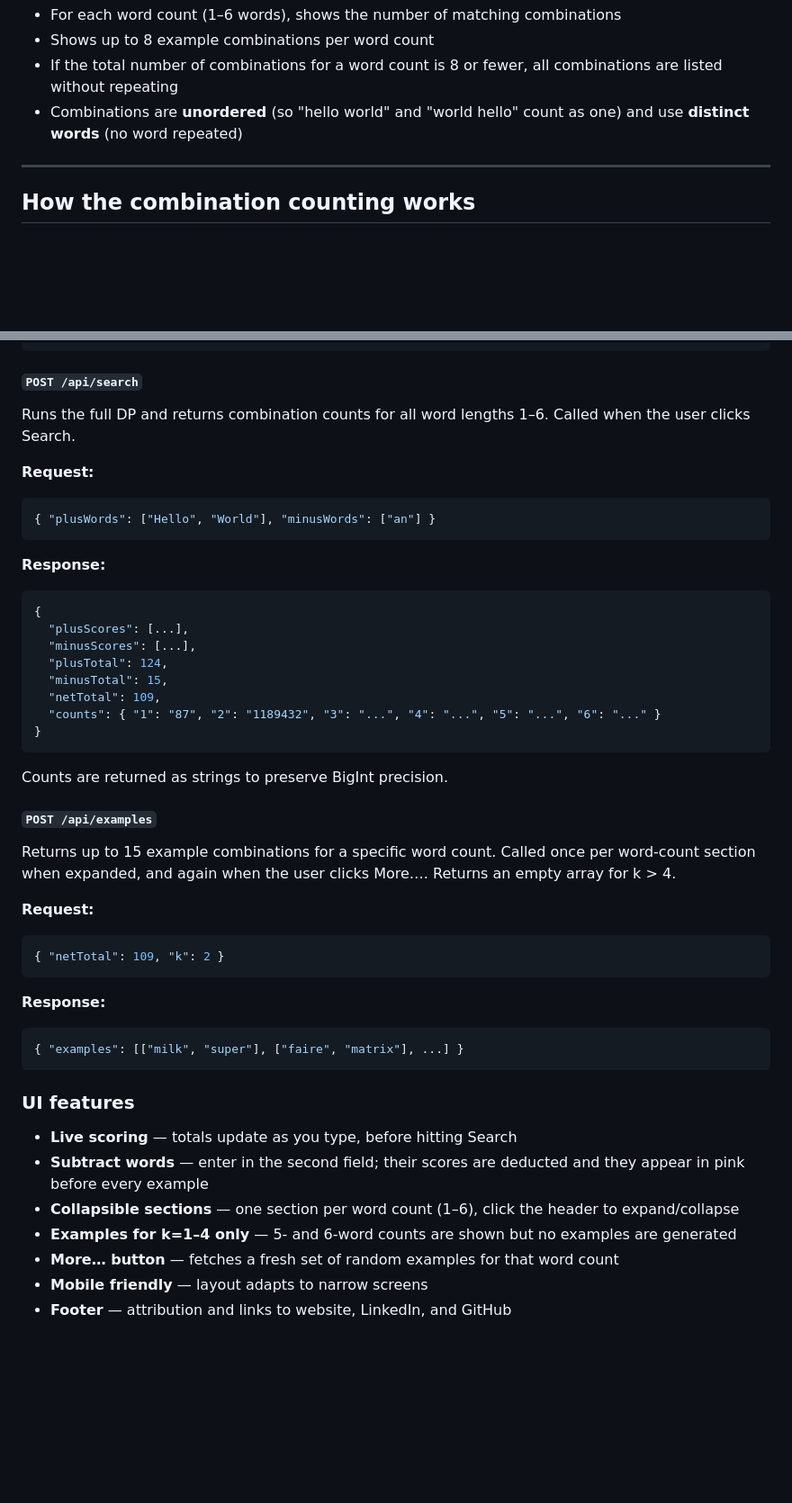
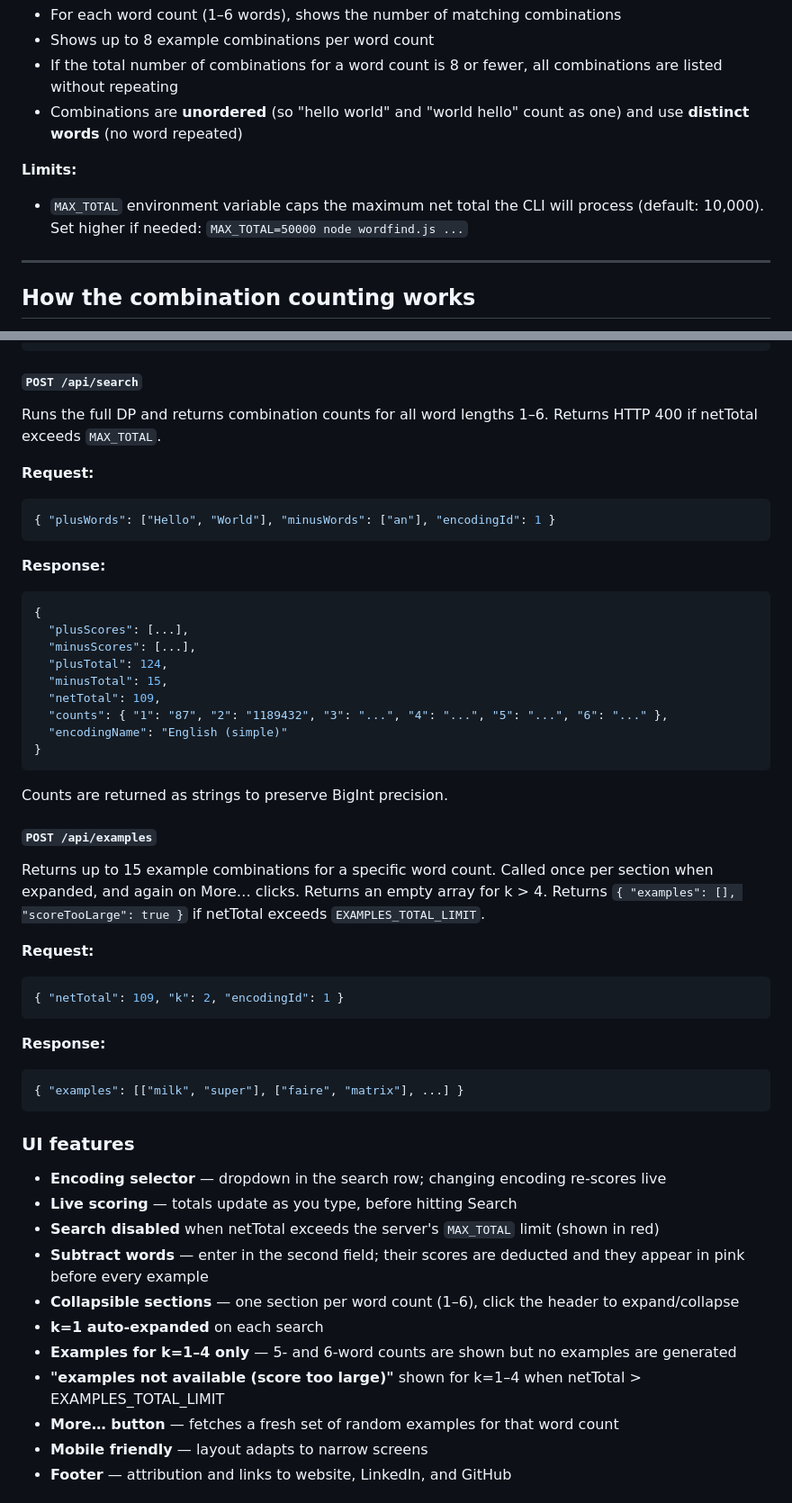
Before and after one commit to marklenahan/GematriaDebunker, a Markdown page: Gematria.md, 2 parts joined by grey strips. Shown at 90% size. GitHub-like rendering; blank space fills up the shorter version.

````diff
--- a/Gematria.md
+++ b/Gematria.md
@@ -126,6 +152,9 @@ Lexicon combinations with score 59:
 - If the total number of combinations for a word count is 8 or fewer, all combinations are listed without repeating
 - Combinations are **unordered** (so "hello world" and "world hello" count as one) and use **distinct words** (no word repeated)
 
+**Limits:**
+- `MAX_TOTAL` environment variable caps the maximum net total the CLI will process (default: 10,000). Set higher if needed: `MAX_TOTAL=50000 node wordfind.js ...`
+
 ---
 
 ## How the combination counting works
@@ -201,11 +268,11 @@ Scores words without running the lexicon search. Called on every keystroke for l
 ```
 
 #### `POST /api/search`
-Runs the full DP and returns combination counts for all word lengths 1–6. Called when the user clicks Search.
+Runs the full DP and returns combination counts for all word lengths 1–6. Returns HTTP 400 if netTotal exceeds `MAX_TOTAL`.
 
 **Request:**
 ```json
-{ "plusWords": ["Hello", "World"], "minusWords": ["an"] }
+{ "plusWords": ["Hello", "World"], "minusWords": ["an"], "encodingId": 1 }
 ```
 **Response:**
 ```json
@@ -215,17 +282,18 @@ Runs the full DP and returns combination counts for all word lengths 1–6. Call
   "plusTotal": 124,
   "minusTotal": 15,
   "netTotal": 109,
-  "counts": { "1": "87", "2": "1189432", "3": "...", "4": "...", "5": "...", "6": "..." }
+  "counts": { "1": "87", "2": "1189432", "3": "...", "4": "...", "5": "...", "6": "..." },
+  "encodingName": "English (simple)"
 }
 ```
 Counts are returned as strings to preserve BigInt precision.
 
 #### `POST /api/examples`
-Returns up to 15 example combinations for a specific word count. Called once per word-count section when expanded, and again when the user clicks More…. Returns an empty array for k > 4.
+Returns up to 15 example combinations for a specific word count. Called once per section when expanded, and again on More… clicks. Returns an empty array for k > 4. Returns `{ "examples": [], "scoreTooLarge": true }` if netTotal exceeds `EXAMPLES_TOTAL_LIMIT`.
 
 **Request:**
 ```json
-{ "netTotal": 109, "k": 2 }
+{ "netTotal": 109, "k": 2, "encodingId": 1 }
 ```
 **Response:**
 ```json
@@ -234,10 +302,14 @@ Returns up to 15 example combinations for a specific word count. Called once per
 
 ### UI features
 
+- **Encoding selector** — dropdown in the search row; changing encoding re-scores live
 - **Live scoring** — totals update as you type, before hitting Search
+- **Search disabled** when netTotal exceeds the server's `MAX_TOTAL` limit (shown in red)
 - **Subtract words** — enter in the second field; their scores are deducted and they appear in pink before every example
 - **Collapsible sections** — one section per word count (1–6), click the header to expand/collapse
+- **k=1 auto-expanded** on each search
 - **Examples for k=1–4 only** — 5- and 6-word counts are shown but no examples are generated
+- **"examples not available (score too large)"** shown for k=1–4 when netTotal > EXAMPLES_TOTAL_LIMIT
 - **More… button** — fetches a fresh set of random examples for that word count
 - **Mobile friendly** — layout adapts to narrow screens
 - **Footer** — attribution and links to website, LinkedIn, and GitHub
````
Also changed, not shown: other parts of Gematria.md (+76 -12 lines).
